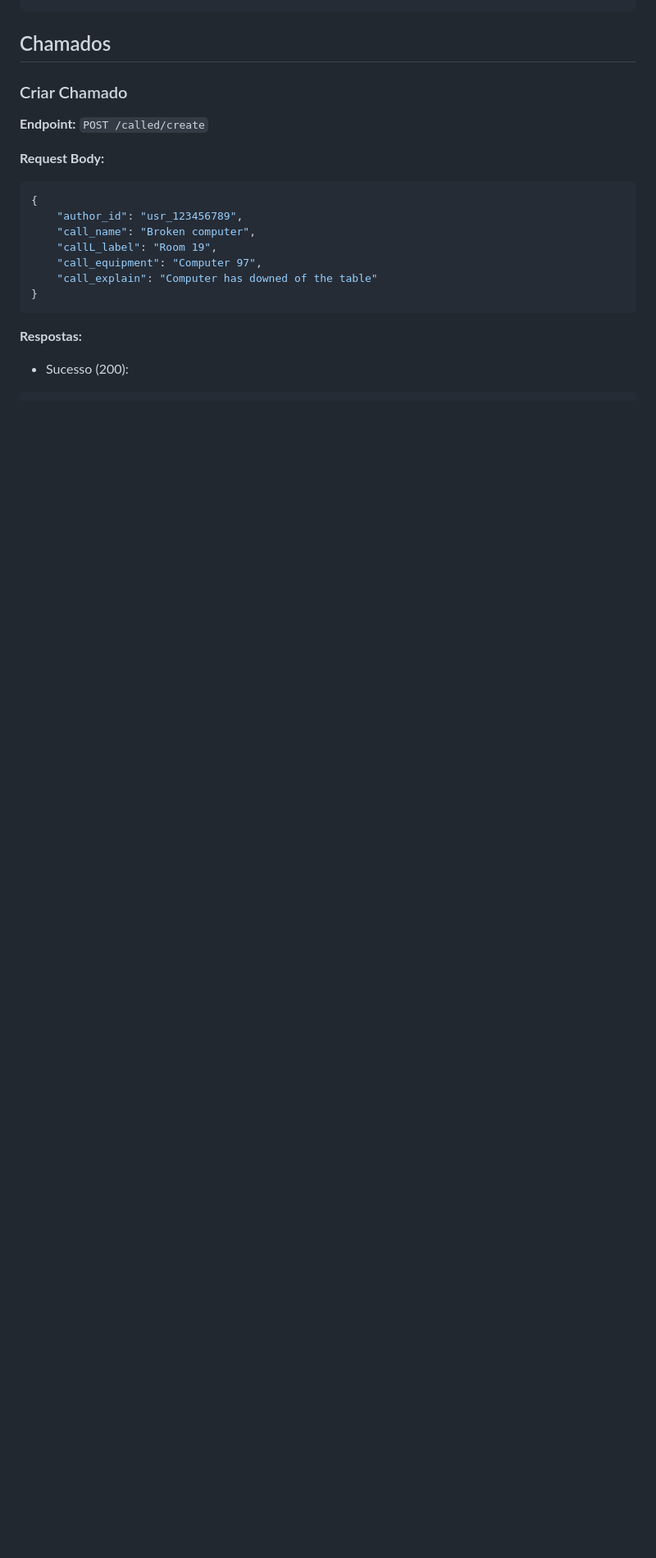
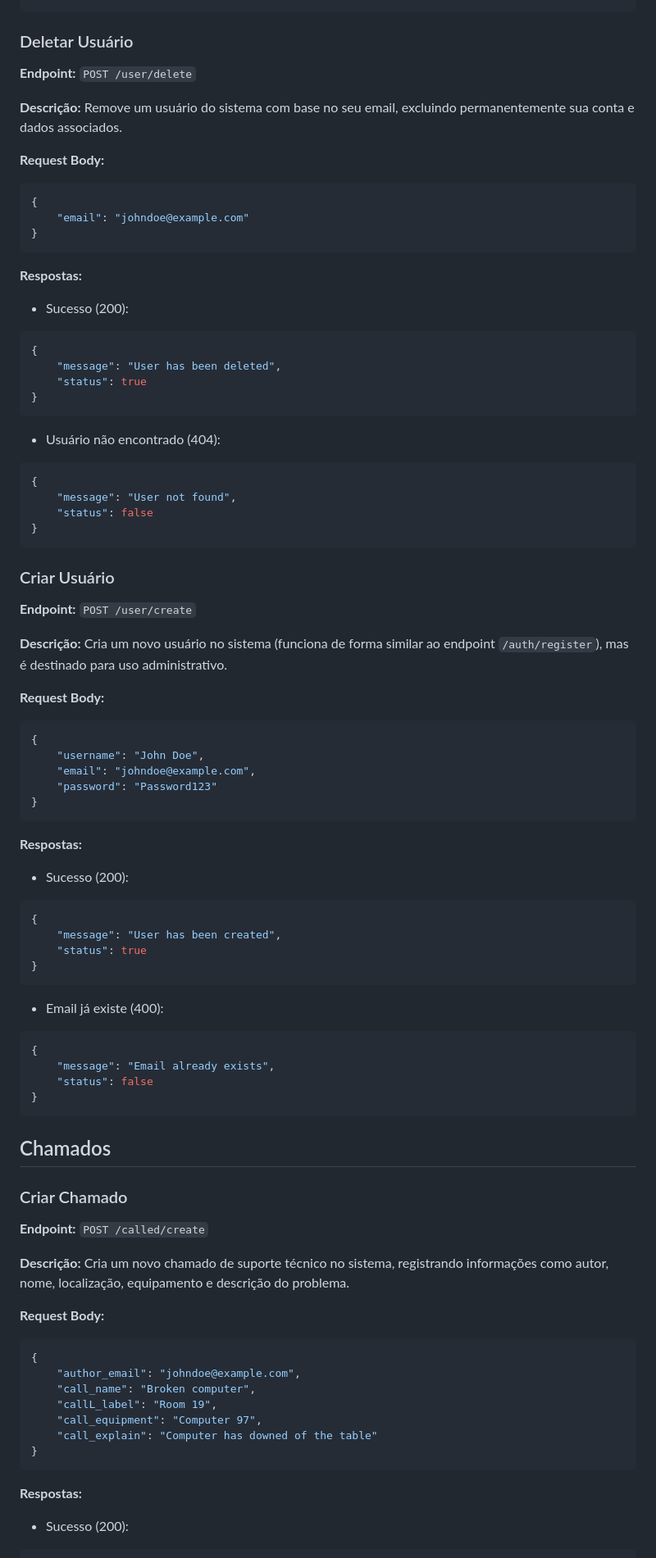
Before and after one commit to pedroborgesdev/help-desk-api, a Markdown page: EXPLAIN.md, the part around one of its changes. Shown at 82% size. Drawn GitHub-style; blank space fills up the shorter version.

````diff
--- a/EXPLAIN.md
+++ b/EXPLAIN.md
@@ -82,12 +138,72 @@ domain/api
+### Deletar Usuário
+**Endpoint:** `POST /user/delete`
+
+**Descrição:** Remove um usuário do sistema com base no seu email, excluindo permanentemente sua conta e dados associados.
+
+**Request Body:**
+```json
+{
+    "email": "johndoe@example.com"
+}
+```
+
+**Respostas:**
+- Sucesso (200):
+```json
+{
+    "message": "User has been deleted",
+    "status": true
+}
+```
+- Usuário não encontrado (404):
+```json
+{
+    "message": "User not found",
+    "status": false
+}
+```
+
+### Criar Usuário
+**Endpoint:** `POST /user/create`
+
+**Descrição:** Cria um novo usuário no sistema (funciona de forma similar ao endpoint `/auth/register`), mas é destinado para uso administrativo.
+
+**Request Body:**
+```json
+{
+    "username": "John Doe",
+    "email": "johndoe@example.com",
+    "password": "Password123"
+}
+```
+
+**Respostas:**
+- Sucesso (200):
+```json
+{
+    "message": "User has been created",
+    "status": true
+}
+```
+- Email já existe (400):
+```json
+{
+    "message": "Email already exists",
+    "status": false
+}
+```
+
 ## Chamados
 
 ### Criar Chamado
 **Endpoint:** `POST /called/create`
 
+**Descrição:** Cria um novo chamado de suporte técnico no sistema, registrando informações como autor, nome, localização, equipamento e descrição do problema.
+
 **Request Body:**
 ```json
 {
-    "author_id": "usr_123456789",
+    "author_email": "johndoe@example.com",
     "call_name": "Broken computer",
     "callL_label": "Room 19",
     "call_equipment": "Computer 97",
````
Also changed, not shown: other parts of EXPLAIN.md (+88 -3 lines).
